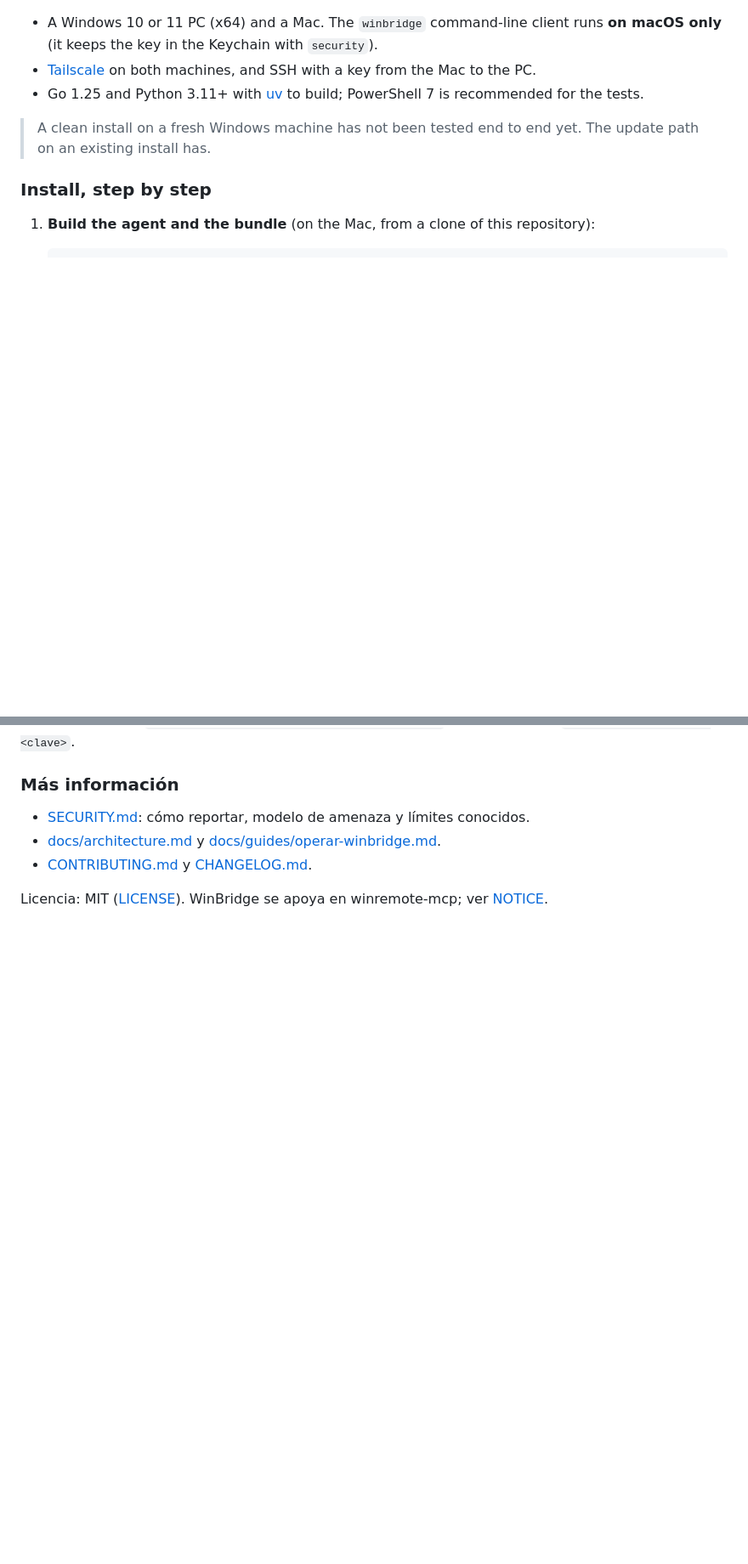
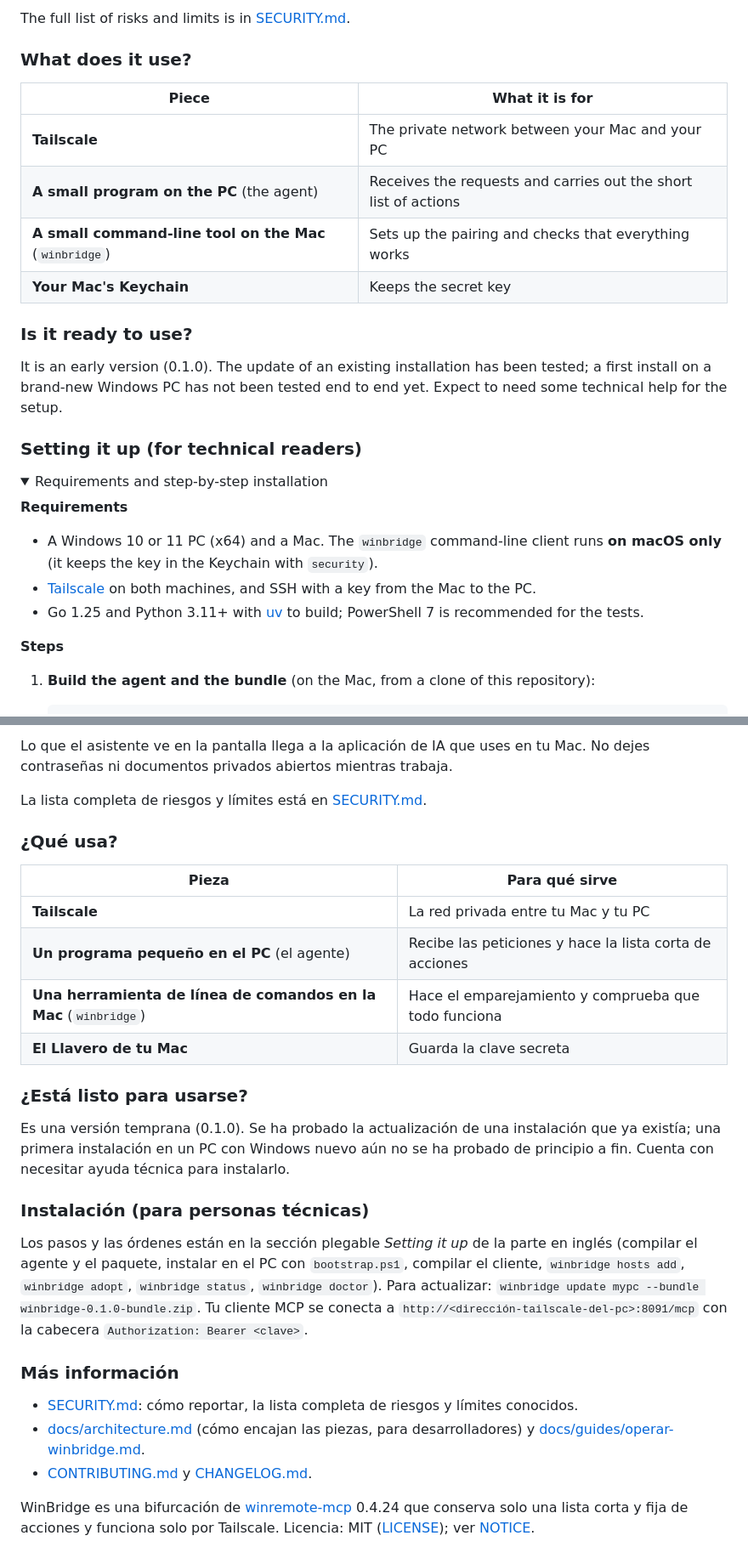
Before and after one commit to partprogramming09/winbridge, a Markdown page: README.md, 2 parts joined by grey strips. Shown at 85% size. GitHub-like rendering; folded sections open; blank space fills up the shorter version.

```diff
--- a/README.md
+++ b/README.md
@@ -31,12 +55,32 @@ How the pieces fit: [docs/architecture.md](docs/architecture.md). Decision recor
+The full list of risks and limits is in [SECURITY.md](SECURITY.md).
+
+### What does it use?
+
+| Piece | What it is for |
+|---|---|
+| **Tailscale** | The private network between your Mac and your PC |
+| **A small program on the PC** (the agent) | Receives the requests and carries out the short list of actions |
+| **A small command-line tool on the Mac** (`winbridge`) | Sets up the pairing and checks that everything works |
+| **Your Mac's Keychain** | Keeps the secret key |
+
+### Is it ready to use?
+
+It is an early version (0.1.0). The update of an existing installation has been tested; a first install on a brand-new
+Windows PC has not been tested end to end yet. Expect to need some technical help for the setup.
+
+### Setting it up (for technical readers)
+
+<details>
+<summary>Requirements and step-by-step installation</summary>
+
+**Requirements**
 
 - A Windows 10 or 11 PC (x64) and a Mac. The `winbridge` command-line client runs **on macOS only** (it keeps the key in the
   Keychain with `security`).
 - [Tailscale](https://tailscale.com/) on both machines, and SSH with a key from the Mac to the PC.
 - Go 1.25 and Python 3.11+ with [uv](https://docs.astral.sh/uv/) to build; PowerShell 7 is recommended for the tests.
 
-> A clean install on a fresh Windows machine has not been tested end to end yet. The update path on an existing install has.
-
-### Install, step by step
+**Steps**
 
 1. **Build the agent and the bundle** (on the Mac, from a clone of this repository):
 
@@ -125,9 +185,35 @@ actualizar: `winbridge update mypc --bundle winbridge-0.1.0-bundle.zip`. Tu clie
+Lo que el asistente ve en la pantalla llega a la aplicación de IA que uses en tu Mac. No dejes contraseñas ni documentos
+privados abiertos mientras trabaja.
+
+La lista completa de riesgos y límites está en [SECURITY.md](SECURITY.md).
+
+### ¿Qué usa?
+
+| Pieza | Para qué sirve |
+|---|---|
+| **Tailscale** | La red privada entre tu Mac y tu PC |
+| **Un programa pequeño en el PC** (el agente) | Recibe las peticiones y hace la lista corta de acciones |
+| **Una herramienta de línea de comandos en la Mac** (`winbridge`) | Hace el emparejamiento y comprueba que todo funciona |
+| **El Llavero de tu Mac** | Guarda la clave secreta |
+
+### ¿Está listo para usarse?
+
+Es una versión temprana (0.1.0). Se ha probado la actualización de una instalación que ya existía; una primera instalación
+en un PC con Windows nuevo aún no se ha probado de principio a fin. Cuenta con necesitar ayuda técnica para instalarlo.
+
+### Instalación (para personas técnicas)
+
+Los pasos y las órdenes están en la sección plegable *Setting it up* de la parte en inglés (compilar el agente y el paquete,
+instalar en el PC con `bootstrap.ps1`, compilar el cliente, `winbridge hosts add`, `winbridge adopt`, `winbridge status`,
+`winbridge doctor`). Para actualizar: `winbridge update mypc --bundle winbridge-0.1.0-bundle.zip`. Tu cliente MCP se conecta a
 `http://<dirección-tailscale-del-pc>:8091/mcp` con la cabecera `Authorization: Bearer <clave>`.
 
 ### Más información
 
-- [SECURITY.md](SECURITY.md): cómo reportar, modelo de amenaza y límites conocidos.
-- [docs/architecture.md](docs/architecture.md) y [docs/guides/operar-winbridge.md](docs/guides/operar-winbridge.md).
+- [SECURITY.md](SECURITY.md): cómo reportar, la lista completa de riesgos y límites conocidos.
+- [docs/architecture.md](docs/architecture.md) (cómo encajan las piezas, para desarrolladores) y
+  [docs/guides/operar-winbridge.md](docs/guides/operar-winbridge.md).
 - [CONTRIBUTING.md](CONTRIBUTING.md) y [CHANGELOG.md](CHANGELOG.md).
 
-Licencia: MIT ([LICENSE](LICENSE)). WinBridge se apoya en winremote-mcp; ver [NOTICE](NOTICE).
+WinBridge es una bifurcación de [winremote-mcp](https://github.com/dddabtc/winremote-mcp) 0.4.24 que conserva solo una lista
+corta y fija de acciones y funciona solo por Tailscale. Licencia: MIT ([LICENSE](LICENSE)); ver [NOTICE](NOTICE).
```
Also changed, not shown: other parts of README.md (+81 -41 lines), CHANGELOG.md (+1 -1 lines), docs/diagrams/como-funciona-en.png (added), docs/diagrams/como-funciona.png (added), 2 other files.
